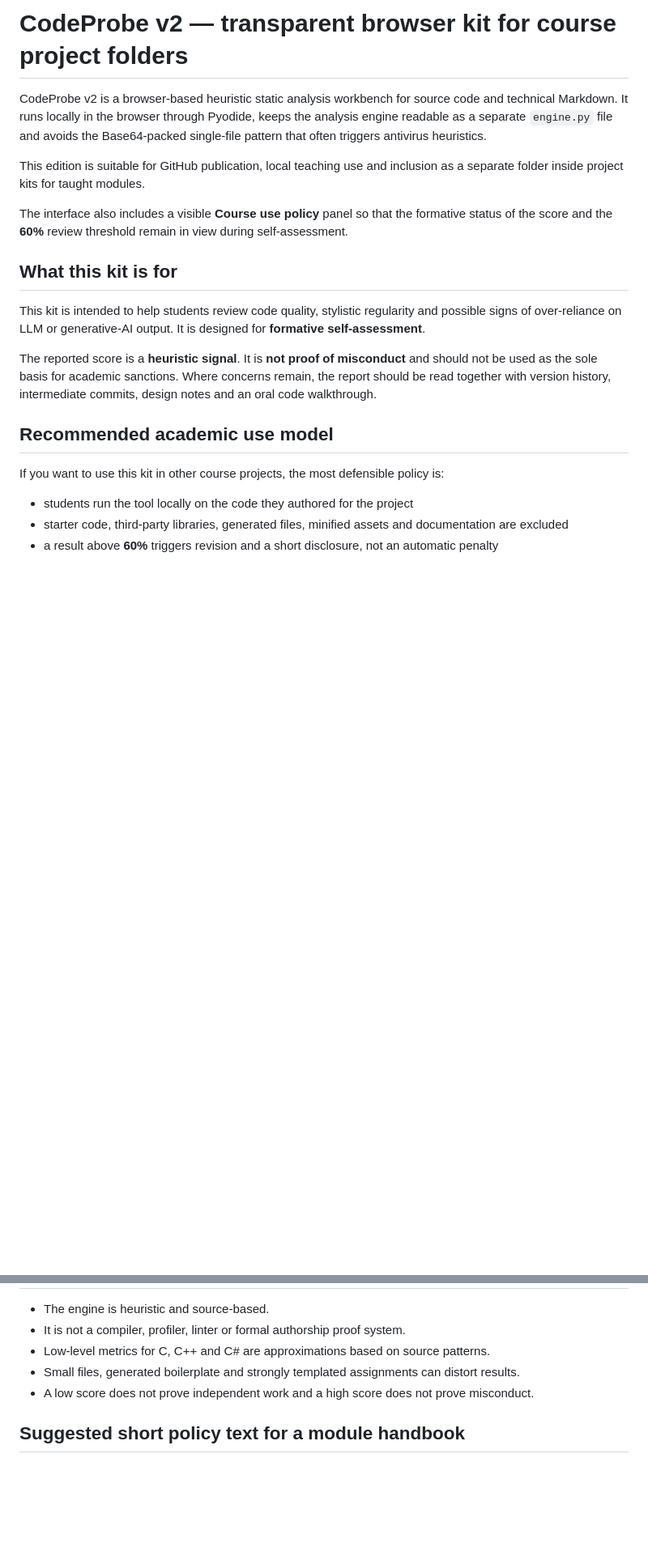
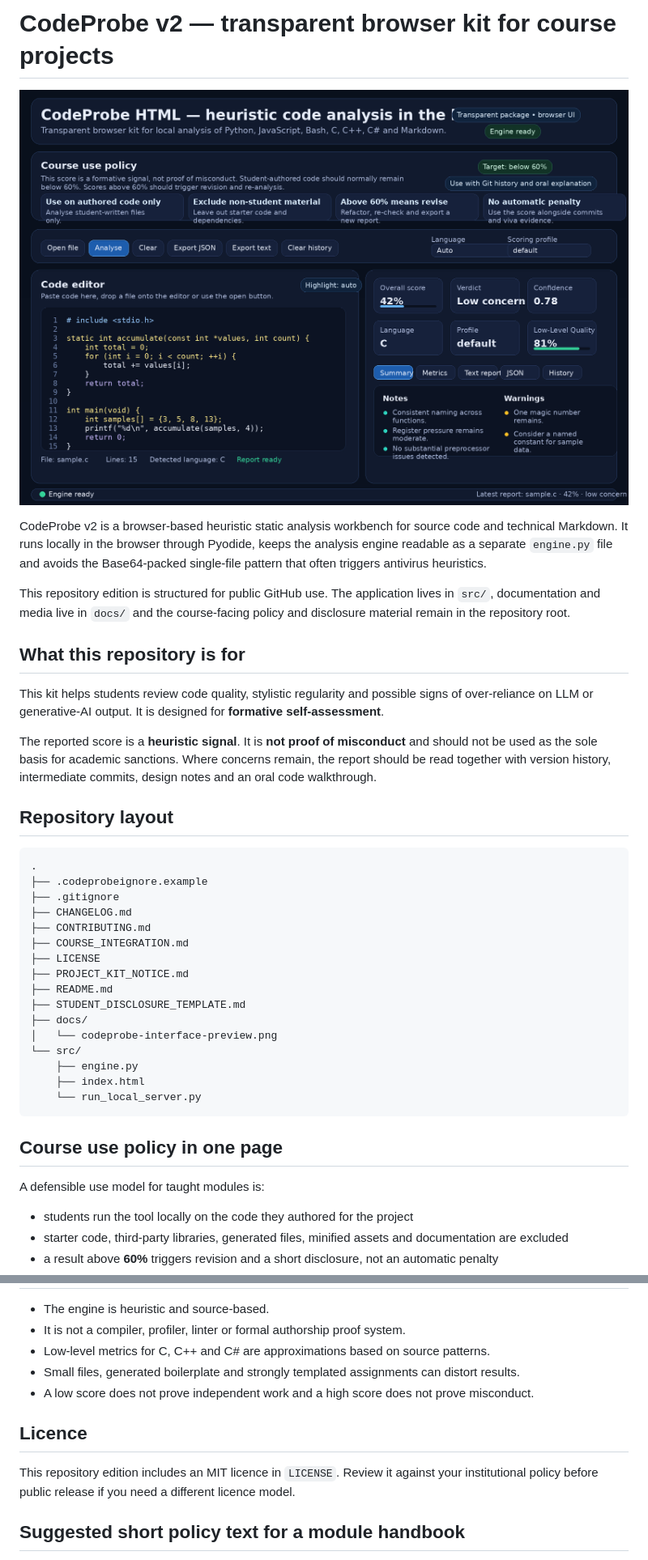
Before and after one commit to antonioclim/CODEPROBE_PROJECTS, a Markdown page: README.md, 2 parts joined by grey strips. Shown at 81% size. GitHub-like rendering; pictures changed too: docs/codeprobe-interface-preview.png (added); blank space fills up the shorter version.

````diff
--- a/README.md
+++ b/README.md
@@ -1,20 +1,41 @@
-# CodeProbe v2 — transparent browser kit for course project folders
+# CodeProbe v2 — transparent browser kit for course projects
+
+![CodeProbe interface preview](docs/codeprobe-interface-preview.png)
 
 CodeProbe v2 is a browser-based heuristic static analysis workbench for source code and technical Markdown. It runs locally in the browser through Pyodide, keeps the analysis engine readable as a separate `engine.py` file and avoids the Base64-packed single-file pattern that often triggers antivirus heuristics.
 
-This edition is suitable for GitHub publication, local teaching use and inclusion as a separate folder inside project kits for taught modules.
+This repository edition is structured for public GitHub use. The application lives in `src/`, documentation and media live in `docs/` and the course-facing policy and disclosure material remain in the repository root.
 
-The interface also includes a visible **Course use policy** panel so that the formative status of the score and the **60%** review threshold remain in view during self-assessment.
+## What this repository is for
 
-## What this kit is for
-
-This kit is intended to help students review code quality, stylistic regularity and possible signs of over-reliance on LLM or generative-AI output. It is designed for **formative self-assessment**.
+This kit helps students review code quality, stylistic regularity and possible signs of over-reliance on LLM or generative-AI output. It is designed for **formative self-assessment**.
 
 The reported score is a **heuristic signal**. It is **not proof of misconduct** and should not be used as the sole basis for academic sanctions. Where concerns remain, the report should be read together with version history, intermediate commits, design notes and an oral code walkthrough.
 
-## Recommended academic use model
+## Repository layout
 
-If you want to use this kit in other course projects, the most defensible policy is:
+```text
+.
+├── .codeprobeignore.example
+├── .gitignore
+├── CHANGELOG.md
+├── CONTRIBUTING.md
+├── COURSE_INTEGRATION.md
+├── LICENSE
+├── PROJECT_KIT_NOTICE.md
+├── README.md
+├── STUDENT_DISCLOSURE_TEMPLATE.md
+├── docs/
+│   └── codeprobe-interface-preview.png
+└── src/
+    ├── engine.py
+    ├── index.html
+    └── run_local_server.py
+```
+
+## Course use policy in one page
+
+A defensible use model for taught modules is:
 
 - students run the tool locally on the code they authored for the project
 - starter code, third-party libraries, generated files, minified assets and documentation are excluded
@@ -243,6 +234,10 @@ The only required network dependency is the Pyodide runtime loaded from the offi
 - Small files, generated boilerplate and strongly templated assignments can distort results.
 - A low score does not prove independent work and a high score does not prove misconduct.
 
+## Licence
+
+This repository edition includes an MIT licence in `LICENSE`. Review it against your institutional policy before public release if you need a different licence model.
+
 ## Suggested short policy text for a module handbook
 
 > Students must run the bundled CodeProbe kit locally on the code they authored for the project before submission. The reported AI-assistance suspicion score is a formative signal, not proof of misconduct. A result above 60% requires code revision and, where requested, a short disclosure describing any AI assistance, what was retained, what was rewritten and how correctness was validated. Final academic judgement, where needed, will be based on the CodeProbe report together with repository history, intermediate commits, design notes and an oral code walkthrough. Starter code, third-party libraries, generated files, minified assets and documentation must be excluded from the check.
````
Also changed, not shown: other parts of README.md (+33 -67 lines), CHANGELOG.md (added, +28 -0 lines), CONTRIBUTING.md (added, +65 -0 lines), COURSE_INTEGRATION.md (added, +97 -0 lines), PROJECT_KIT_NOTICE.md (added, +17 -0 lines), STUDENT_DISCLOSURE_TEMPLATE.md (added, +48 -0 lines), 4 other files.
